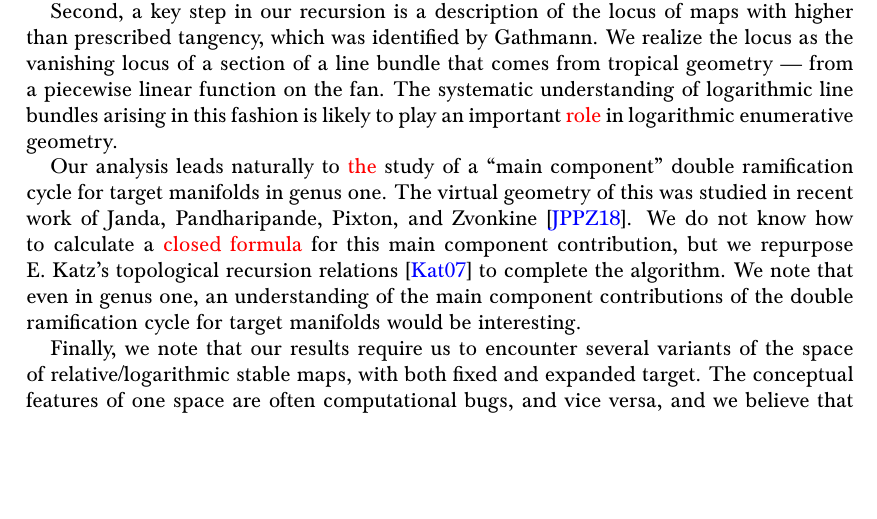
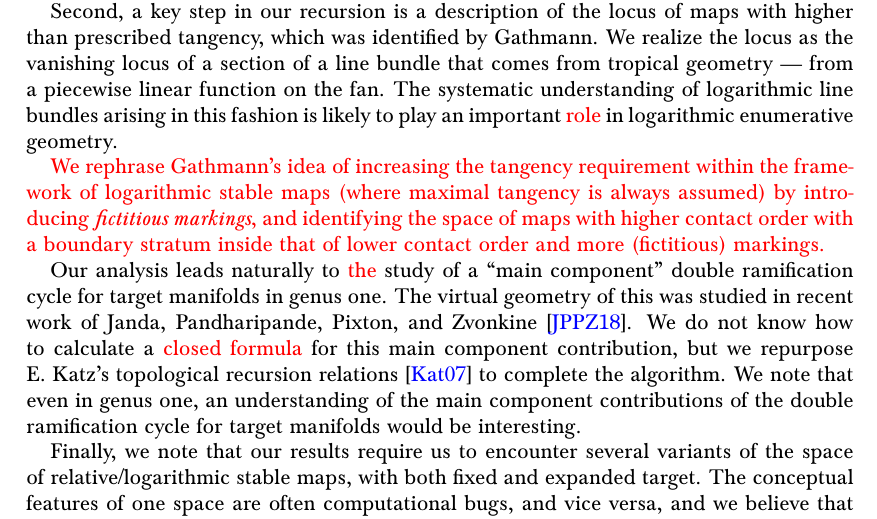
Before and after one commit to navidnabijou/Genus-One-Relative-Radially-Aligned-Maps, a LaTeX paper (Reduced Gromov-Witten Theory of Hypersurfaces in Genus One.tex): part of page 3 of 41, cut so that both start at the same text, the shorter picture padded with empty space. Compiled offline with pdfLaTeX.

Commit message:
added a line to intro re: fictitious markings

```diff
--- a/Reduced Gromov-Witten Theory of Hypersurfaces in Genus One.tex
+++ b/Reduced Gromov-Witten Theory of Hypersurfaces in Genus One.tex
@@ -366,6 +366,8 @@ We pursue a strategy laid out by Vakil and Gathmann, building on work of Caporas
 
 Second, a key step in our recursion is a description of the locus of maps with higher than prescribed tangency, which was identified by Gathmann. We realize the locus as the vanishing locus of a section of a line bundle that comes from tropical geometry — from a piecewise linear function on the fan. The systematic understanding of logarithmic line bundles arising in this fashion is likely to play an important \tred{role} in logarithmic enumerative geometry.
 
+\tred{We rephrase Gathmann's idea of increasing the tangency requirement within the framework of logarithmic stable maps (where maximal tangency is always assumed) by introducing \emph{fictitious markings}, and identifying the space of maps with higher contact order with a boundary stratum inside that of lower contact order and more (fictitious) markings.}
+
 Our analysis leads naturally to \tred{the} study of a ``main component’’ double ramification cycle for target manifolds in genus one. The virtual geometry of this was studied in recent work of Janda, Pandharipande, Pixton, and Zvonkine~\cite{DRCBundle}. We do not know how to calculate a \tred{closed formula} for this main component contribution, but we repurpose E.~Katz's topological recursion relations \cite{EKatz} to complete the algorithm. We note that even in genus one, an understanding of the main component contributions of the double ramification cycle for target manifolds would be interesting.
 
 Finally, we note that our results require us to encounter several variants of the space of relative/logarithmic stable maps, with both fixed and expanded target. The conceptual features of one space are often computational bugs, and vice versa, and we believe that the techniques developed in the genus one case here will be used repeatedly in logarithmic Gromov--Witten theory calculations. In particular, we frequently use Kato's perspective on logarithmic blowups as subfunctors that was applied in~\cite{RSPW,RSPW2}.
```
Also changed, not shown: Reduced Gromov-Witten Theory of Hypersurfaces in Genus One.pdf.
